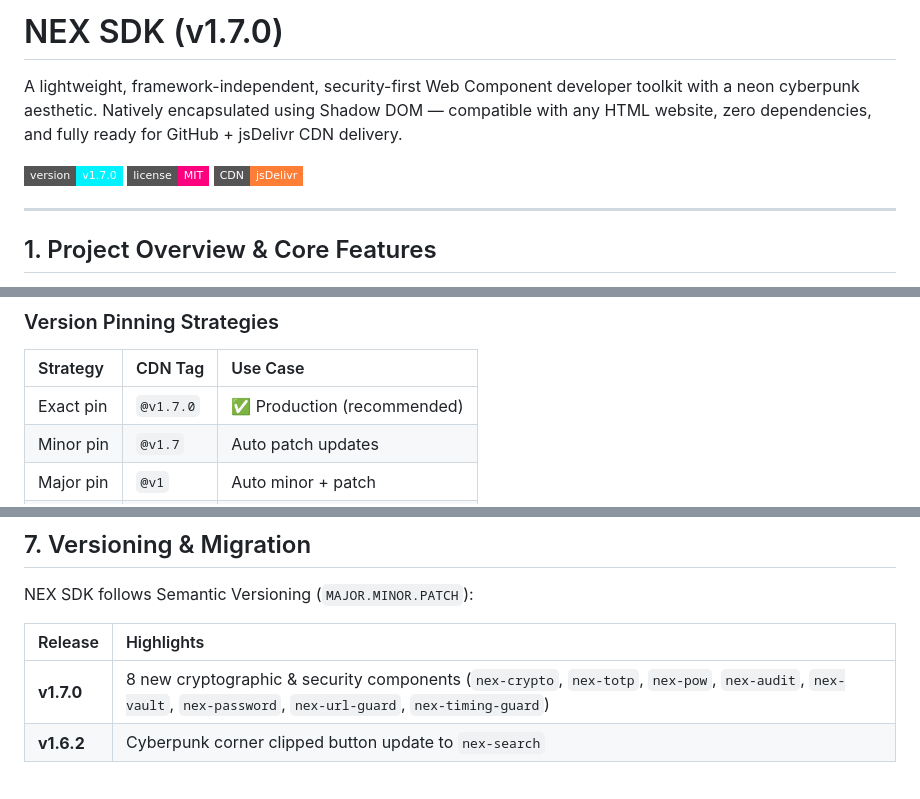
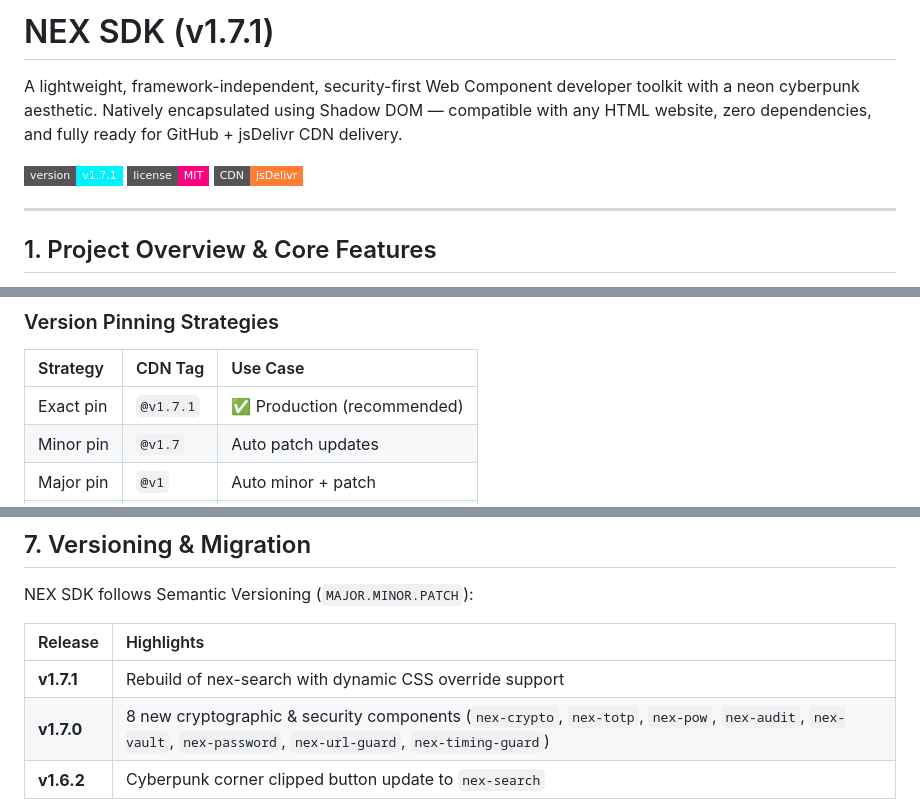
Before and after one commit to abhinavgautam08/nex-sdk, a Markdown page: README.md, 3 parts joined by grey strips. Drawn GitHub-style; badges without logos; blank space fills up the shorter version.

Commit message:
chore: bump version to v1.7.1 and update README tags

```diff
--- a/README.md
+++ b/README.md
@@ -1,8 +1,8 @@
-# NEX SDK (v1.7.0)
+# NEX SDK (v1.7.1)
 
 A lightweight, framework-independent, security-first Web Component developer toolkit with a neon cyberpunk aesthetic. Natively encapsulated using Shadow DOM — compatible with any HTML website, zero dependencies, and fully ready for GitHub + jsDelivr CDN delivery.
 
-[![Version](https://img.shields.io/badge/version-v1.7.0-00f2ff?style=flat-square)](https://github.com/abhinavgautam08/nex-sdk/releases/tag/v1.7.0)
+[![Version](https://img.shields.io/badge/version-v1.7.1-00f2ff?style=flat-square)](https://github.com/abhinavgautam08/nex-sdk/releases/tag/v1.7.1)
 [![License](https://img.shields.io/badge/license-MIT-ff007f?style=flat-square)](LICENSE)
 [![CDN](https://img.shields.io/badge/CDN-jsDelivr-orange?style=flat-square)](https://www.jsdelivr.com/package/gh/abhinavgautam08/nex-sdk)
 
@@ -127,7 +127,7 @@ Load any component directly from jsDelivr:
 
 | Strategy | CDN Tag | Use Case |
 |:---|:---|:---|
-| Exact pin | `@v1.7.0` | ✅ Production (recommended) |
+| Exact pin | `@v1.7.1` | ✅ Production (recommended) |
 | Minor pin | `@v1.7` | Auto patch updates |
 | Major pin | `@v1` | Auto minor + patch |
 | Latest | `@latest` | 🚧 Staging/dev only |
@@ -448,6 +448,7 @@ NEX SDK follows Semantic Versioning (`MAJOR.MINOR.PATCH`):
 
 | Release | Highlights |
 |:---|:---|
+| **v1.7.1** | Rebuild of nex-search with dynamic CSS override support |
 | **v1.7.0** | 8 new cryptographic & security components (`nex-crypto`, `nex-totp`, `nex-pow`, `nex-audit`, `nex-vault`, `nex-password`, `nex-url-guard`, `nex-timing-guard`) |
 | **v1.6.2** | Cyberpunk corner clipped button update to `nex-search` |
 | **v1.6.1** | Added `nex-search` (cyberpunk query input + bolt button) |
```
Also changed, not shown: other parts of README.md (+40 -40 lines).
